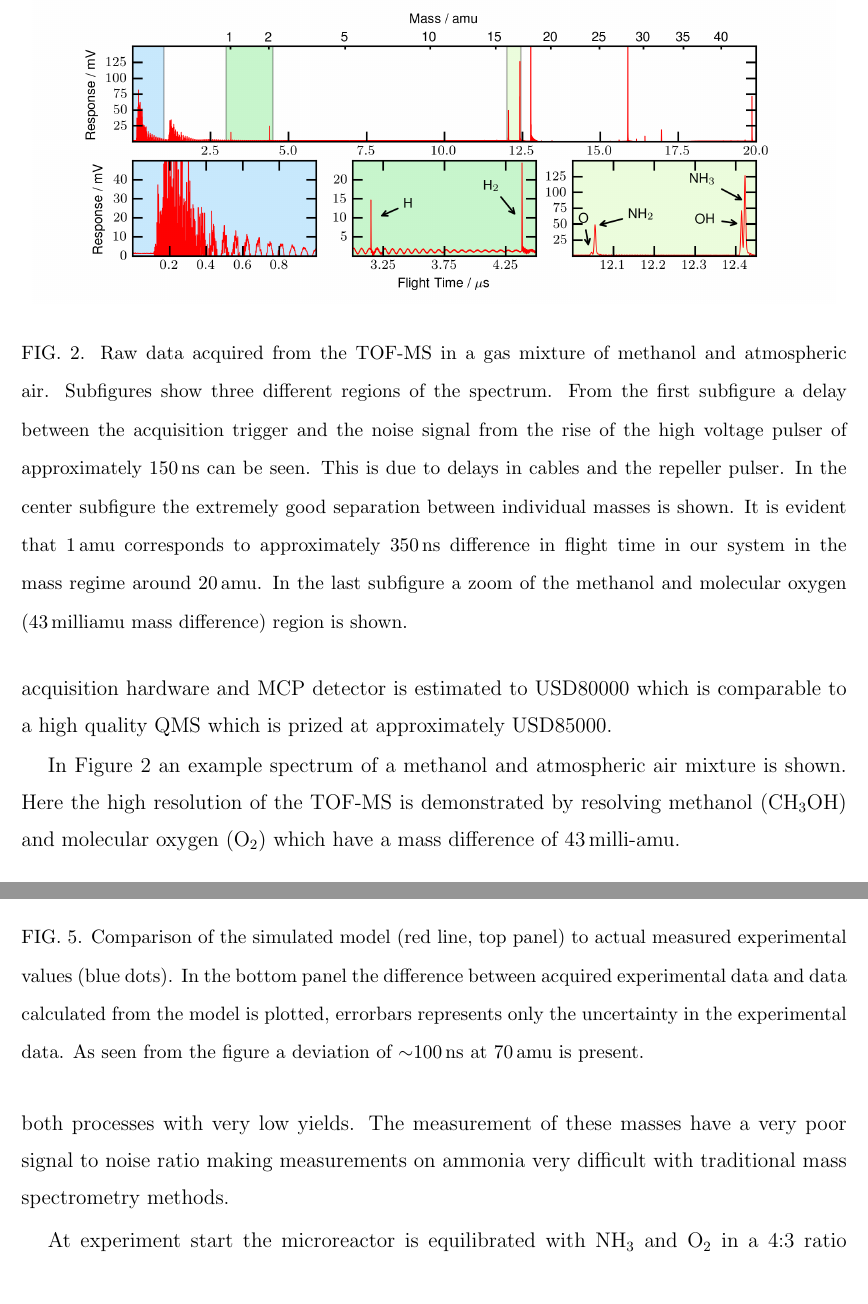
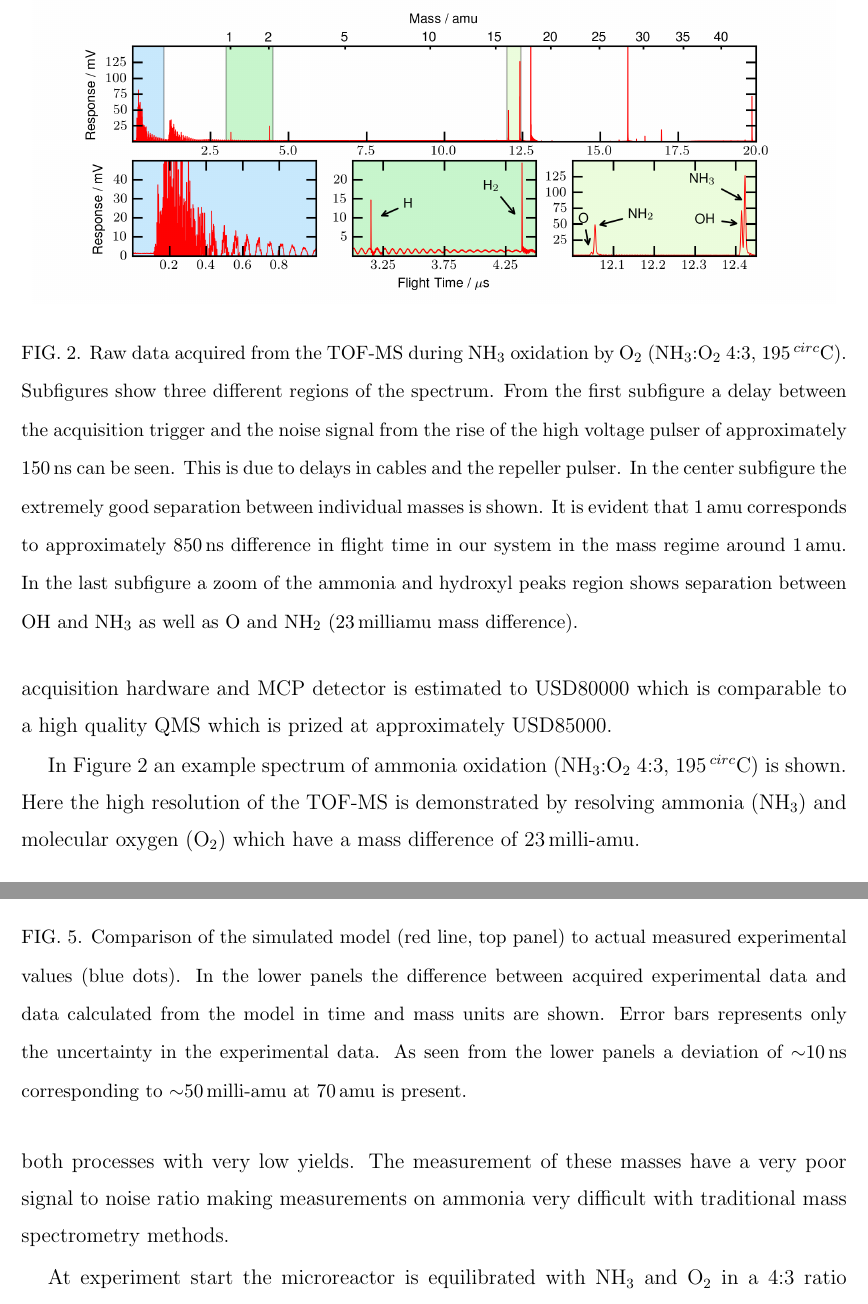
Before and after one commit to robertjensen/CatalyticTOF, a LaTeX paper (paper.tex): two parts of pages 6 and 10 of 13, joined at a grey line, cut at the place of the change. Compiled offline with pdfLaTeX.

Commit message:
Adapted to new figures

```diff
--- a/paper.tex
+++ b/paper.tex
@@ -98,10 +98,10 @@ Ionized ions enter the source of the TOF-MS through a series of entry Einzel len
 
 The prize of the TOF including ionization, 8" 4-way cross, control electronics, data acquisition hardware and MCP detector is estimated to USD80000 which is comparable to a high quality QMS which is prized at approximately USD85000.
 
-In Figure \ref{fig:untreated_data} an example spectrum of a methanol and atmospheric air mixture is shown. Here the high resolution of the TOF-MS is demonstrated by resolving methanol (CH$_3$OH) and molecular oxygen (O$_2$) which have a mass difference of 43\,milli-amu.
+In Figure \ref{fig:untreated_data} an example spectrum of ammonia oxidation (NH$_3$:O$_2$ 4:3, 195\,$^{circ}$C) is shown. Here the high resolution of the TOF-MS is demonstrated by resolving ammonia (NH$_3$) and molecular oxygen (O$_2$) which have a mass difference of 23\,milli-amu.
 \begin{figure}
  \includegraphics[width=16cm]{untreated_data.png}%
- \caption{Raw data acquired from the TOF-MS in a gas mixture of methanol and atmospheric air. Subfigures show three different regions of the spectrum. From the first subfigure a delay between the acquisition trigger and the noise signal from the rise of the high voltage pulser of approximately 150\,ns can be seen. This is due to delays in cables and the repeller pulser. In the center subfigure the extremely good separation between individual masses is shown. It is evident that 1\,amu corresponds to approximately 350\,ns difference in flight time in our system in the mass regime around 20\,amu. In the last subfigure a zoom of the methanol and molecular oxygen (43\,milliamu mass difference) region is shown.\label{fig:untreated_data}}%
+ \caption{Raw data acquired from the TOF-MS during NH$_3$ oxidation by O$_2$ (NH$_3$:O$_2$ 4:3, 195\,$^{circ}$C). Subfigures show three different regions of the spectrum. From the first subfigure a delay between the acquisition trigger and the noise signal from the rise of the high voltage pulser of approximately 150\,ns can be seen. This is due to delays in cables and the repeller pulser. In the center subfigure the extremely good separation between individual masses is shown. It is evident that 1\,amu corresponds to approximately 850\,ns difference in flight time in our system in the mass regime around 1\,amu. In the last subfigure a zoom of the ammonia and hydroxyl peaks region shows separation between OH and NH$_3$ as well as O and NH$_2$  (23\,milliamu mass difference).\label{fig:untreated_data}}%
 \end{figure}
 
 \subsubsection{Gas ionization}
@@ -124,6 +124,6 @@ Since the TOF-MS only measures flight time and not the actual mass of the measur
 \begin{figure}
  \includegraphics[width=14cm]{model_error.png}%
- \caption{Comparison of the simulated model (red line, top panel) to actual measured experimental values (blue dots). In the bottom panel the difference between acquired experimental data and data calculated from the model is plotted, errorbars represents only the uncertainty in the experimental data. As seen from the figure a deviation of $\sim$100\,ns at 70\,amu is present.\label{fig:model_error}}%
+ \caption{Comparison of the simulated model (red line, top panel) to actual measured experimental values (blue dots). In the lower panels the difference between acquired experimental data and data calculated from the model in time and mass units are shown. Error bars represents only the uncertainty in the experimental data. As seen from the lower panels a deviation of $\sim$10\,ns corresponding to $\sim$50\,milli-amu at 70\,amu is present.\label{fig:model_error}}%
 \end{figure}
 
 \section{Oxidation of ammonia}
@@ -138,7 +138,7 @@ To demonstrate the system capability ammonia oxidation on a 40\,\% geometrical c
 \begin{equation}
 4\mathrm{NH}_3+5\mathrm{O}_2\rightarrow 4\mathrm{NO} + 6\mathrm{H}_2\mathrm{O}
 \end{equation}
-All of these systems are difficult to analyze both qualitatively and quantitatively due to the overlap of NH$_3$, which is a reactant, and OH$^+$ originating from cracking of H$_2$O, which is a product from the combustion and is a part of the residue gas. Specifically, hydroxyls (OH$^{+}$) from cracking of trace water in the system and the combustion reaction and the primary peak of ammonia (NH$_{3}^{+}$) are both detected at m/q$\simeq$17. Without adequate mass resolution it is not possible to separate the two contributions resulting in difficult analysis. Often a charge to mass ratio without cracking from either products or residual gas in the system is used to quantify the amount of ammonia and water. In the case of ammonia, m/q=15 or m/q=8.5 is typically chosen since water does not contribute to these masses. However, both of these masses contains only a very small fraction of the main peak since it involves either the loss of two hydrogen atoms or a double charged ammonia molecule which are both processes with very low yields. The measurement of these masses have a very poor signal to noise ratio making measurements on ammonia very difficult with traditional mass spectrometry methods.
+All of these systems are difficult to analyze both qualitatively and quantitatively due to the overlap of NH$_3$, which is a reactant, and OH$^+$ originating from cracking of H$_2$O, which is a product from the combustion and is a part of the residue gas. Specifically, hydroxyls (OH$^{+}$) from cracking of trace water in the system and the combustion reaction and the primary peak of ammonia (NH$_{3}^{+}$) are both detected at $m/q\simeq17$. Without adequate mass resolution it is not possible to separate the two contributions resulting in difficult analysis. Often a charge to mass ratio without cracking from either products or residual gas in the system is used to quantify the amount of ammonia and water. In the case of ammonia, $m/q=15$ or $m/q=8.5$ is typically chosen since water does not contribute to these masses. However, both of these masses contains only a very small fraction of the main peak since it involves either the loss of two hydrogen atoms or a double charged ammonia molecule which are both processes with very low yields. The measurement of these masses have a very poor signal to noise ratio making measurements on ammonia very difficult with traditional mass spectrometry methods.
 
 At experiment start the microreactor is equilibrated with NH$_3$ and O$_2$ in a 4:3 ratio corresponding to stoichiometry for this reaction. After equilibration the temperature is increased in steps of 2.5\,$^{\circ}$C from 150\,$^{\circ}$C to 215\,$^{\circ}$C. The gas composition in the microreactor is continuously probed by the TOF-MS which is connected to the capillary of the microreactor.
 \begin{figure}
```
Also changed, not shown: paper.tex (6 more changed lines).
